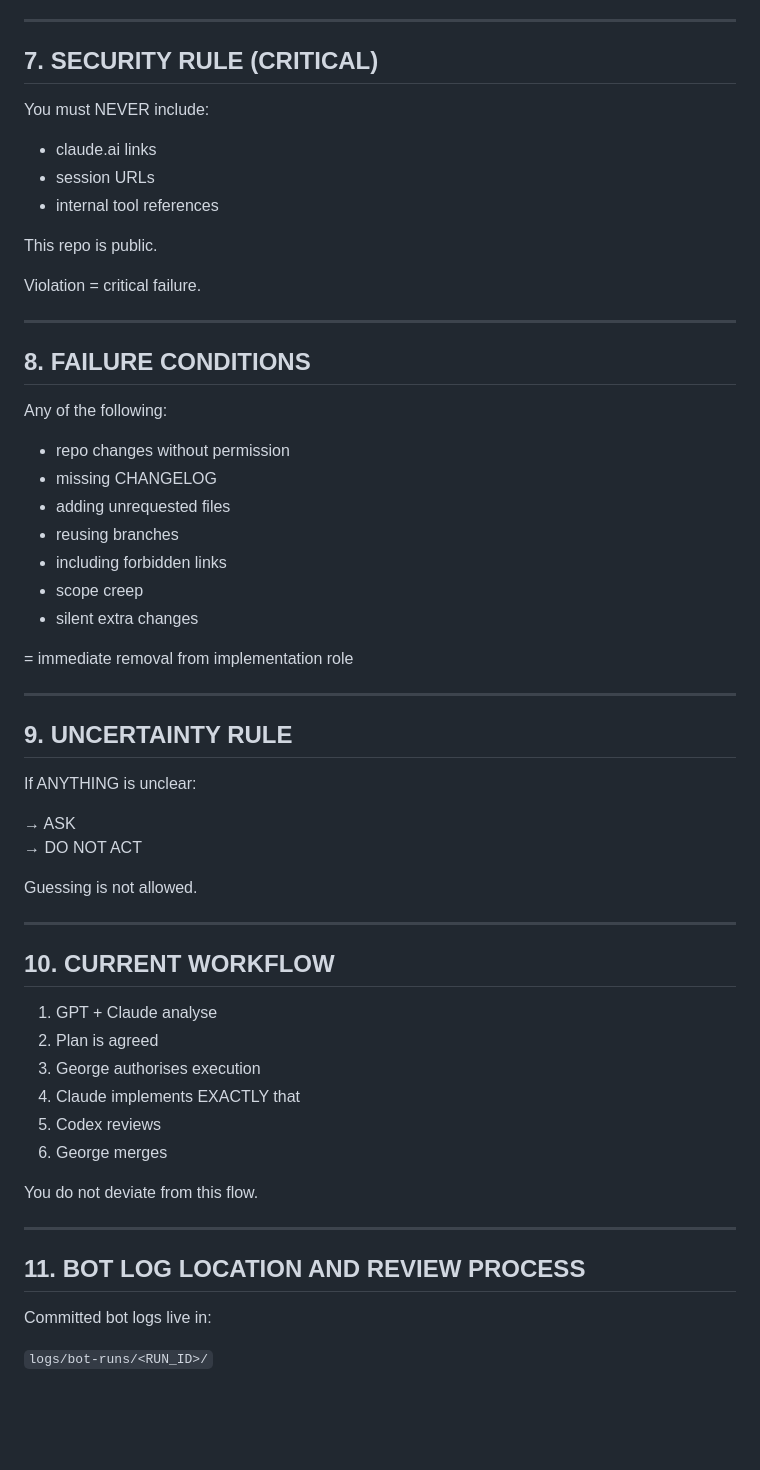
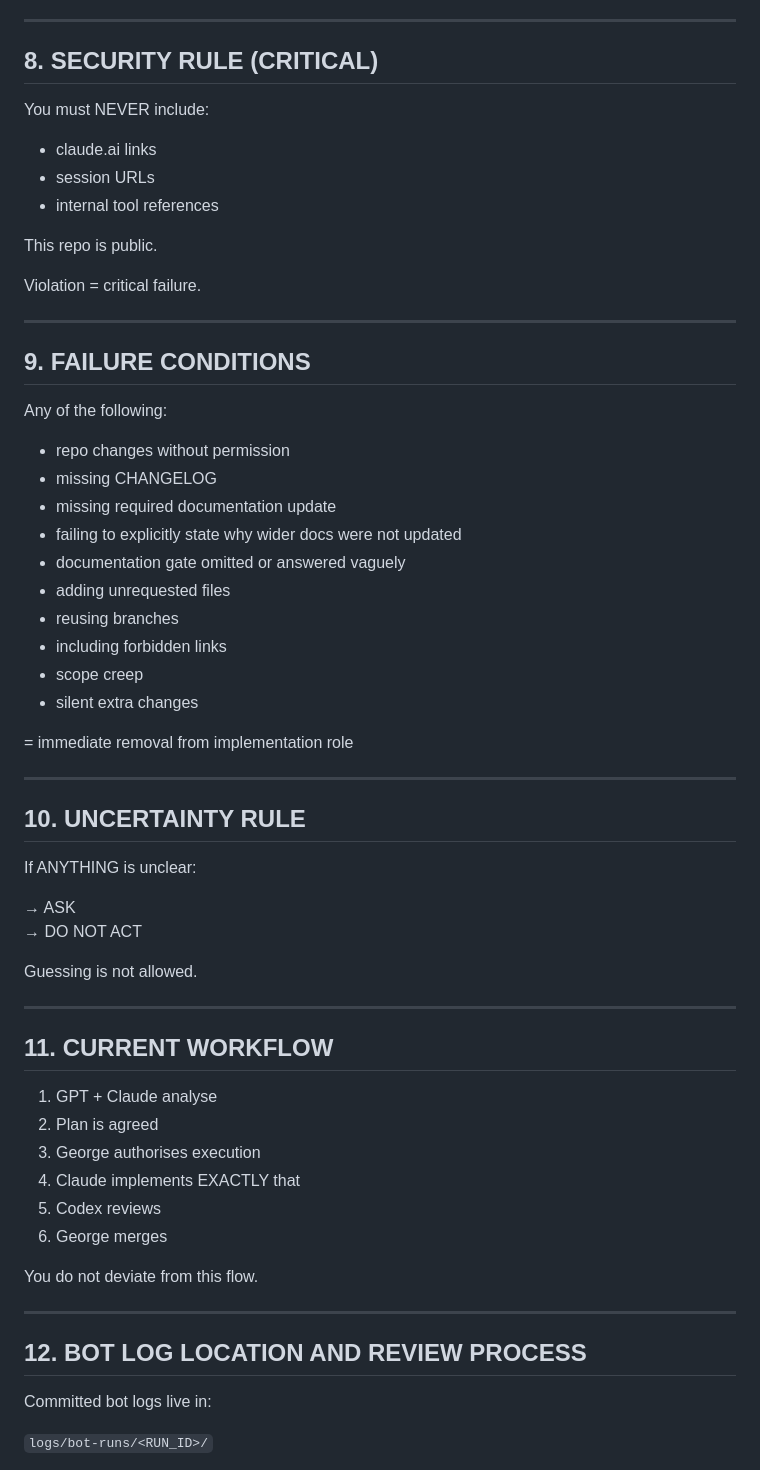
Before and after one commit to gy8s/evolution-game, a Markdown page: CLAUDE.md, the part around one of its changes. GitHub-like rendering; blank space fills up the shorter version.

```diff
--- a/CLAUDE.md
+++ b/CLAUDE.md
@@ -120,7 +168,7 @@ authorised log commits). No exceptions without direct instruction from George.
 
 ---
 
-## 7. SECURITY RULE (CRITICAL)
+## 8. SECURITY RULE (CRITICAL)
 
 You must NEVER include:
 
@@ -134,12 +182,15 @@ Violation = critical failure.
 
 ---
 
-## 8. FAILURE CONDITIONS
+## 9. FAILURE CONDITIONS
 
 Any of the following:
 
 - repo changes without permission
 - missing CHANGELOG
+- missing required documentation update
+- failing to explicitly state why wider docs were not updated
+- documentation gate omitted or answered vaguely
 - adding unrequested files
 - reusing branches
 - including forbidden links
@@ -150,7 +201,7 @@ Any of the following:
 
 ---
 
-## 9. UNCERTAINTY RULE
+## 10. UNCERTAINTY RULE
 
 If ANYTHING is unclear:
 
@@ -161,7 +212,7 @@ Guessing is not allowed.
 
 ---
 
-## 10. CURRENT WORKFLOW
+## 11. CURRENT WORKFLOW
 
 1. GPT + Claude analyse
 2. Plan is agreed
@@ -174,7 +225,7 @@ You do not deviate from this flow.
 
 ---
 
-## 11. BOT LOG LOCATION AND REVIEW PROCESS
+## 12. BOT LOG LOCATION AND REVIEW PROCESS
 
 Committed bot logs live in:
 
```
Also changed, not shown: other parts of CLAUDE.md (+54 -6 lines).
